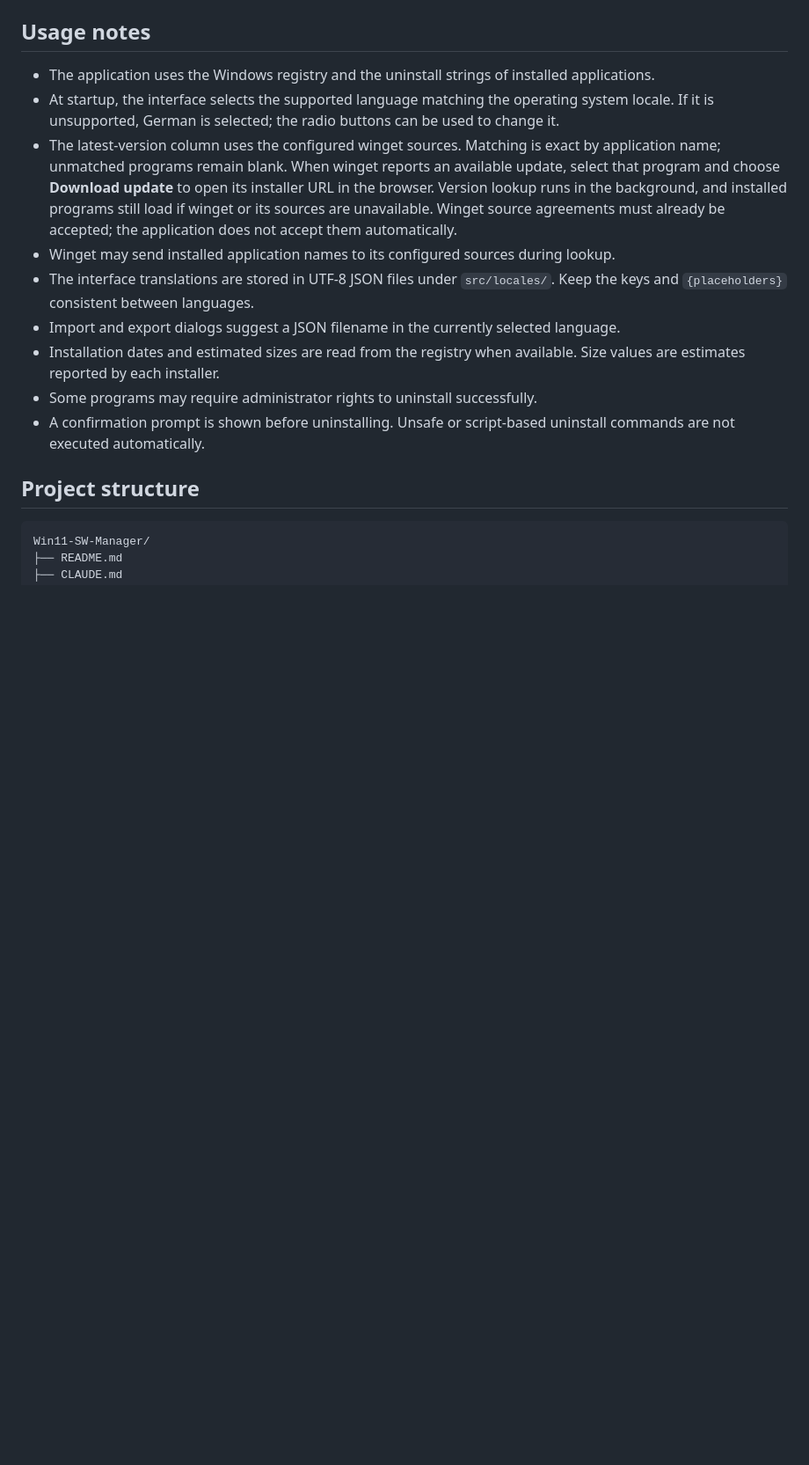
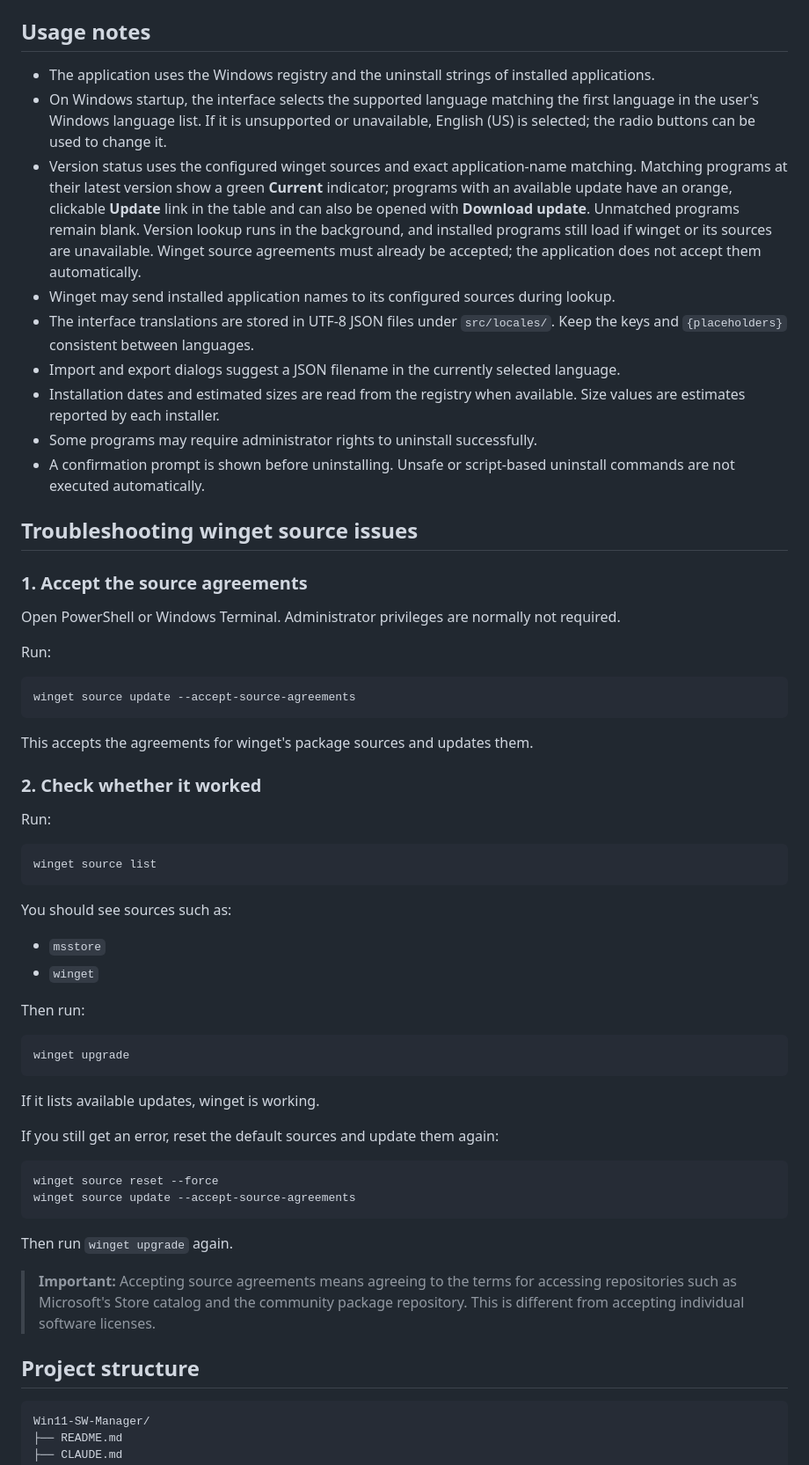
Before and after one commit to BjoernBruecher/Win11-SW-Manager, a Markdown page: README.md, the part around one of its changes. Shown at 88% size. GitHub-like rendering; blank space fills up the shorter version.

````diff
--- a/README.md
+++ b/README.md
@@ -120,14 +120,64 @@ CLI (`gh`), and an authenticated GitHub CLI session.
 ## Usage notes
 
 - The application uses the Windows registry and the uninstall strings of installed applications.
-- At startup, the interface selects the supported language matching the operating system locale. If it is unsupported, German is selected; the radio buttons can be used to change it.
-- The latest-version column uses the configured winget sources. Matching is exact by application name; unmatched programs remain blank. When winget reports an available update, select that program and choose **Download update** to open its installer URL in the browser. Version lookup runs in the background, and installed programs still load if winget or its sources are unavailable. Winget source agreements must already be accepted; the application does not accept them automatically.
+- On Windows startup, the interface selects the supported language matching the first language in the user's Windows language list. If it is unsupported or unavailable, English (US) is selected; the radio buttons can be used to change it.
+- Version status uses the configured winget sources and exact application-name matching. Matching programs at their latest version show a green **Current** indicator; programs with an available update have an orange, clickable **Update** link in the table and can also be opened with **Download update**. Unmatched programs remain blank. Version lookup runs in the background, and installed programs still load if winget or its sources are unavailable. Winget source agreements must already be accepted; the application does not accept them automatically.
 - Winget may send installed application names to its configured sources during lookup.
 - The interface translations are stored in UTF-8 JSON files under `src/locales/`. Keep the keys and `{placeholders}` consistent between languages.
 - Import and export dialogs suggest a JSON filename in the currently selected language.
 - Installation dates and estimated sizes are read from the registry when available. Size values are estimates reported by each installer.
 - Some programs may require administrator rights to uninstall successfully.
 - A confirmation prompt is shown before uninstalling. Unsafe or script-based uninstall commands are not executed automatically.
+
+## Troubleshooting winget source issues
+
+### 1. Accept the source agreements
+
+Open PowerShell or Windows Terminal. Administrator privileges are normally not
+required.
+
+Run:
+
+```powershell
+winget source update --accept-source-agreements
+```
+
+This accepts the agreements for winget's package sources and updates them.
+
+### 2. Check whether it worked
+
+Run:
+
+```powershell
+winget source list
+```
+
+You should see sources such as:
+
+- `msstore`
+- `winget`
+
+Then run:
+
+```powershell
+winget upgrade
+```
+
+If it lists available updates, winget is working.
+
+If you still get an error, reset the default sources and update them again:
+
+```powershell
+winget source reset --force
+winget source update --accept-source-agreements
+```
+
+Then run `winget upgrade` again.
+
+> **Important:** Accepting source agreements means agreeing to the terms for
+> accessing repositories such as Microsoft's Store catalog and the community
+> package repository. This is different from accepting individual software
+> licenses.
 
 ## Project structure
 
````
Also changed, not shown: other parts of README.md (+2 -2 lines), assets/screenshot.png, 13 other files.
